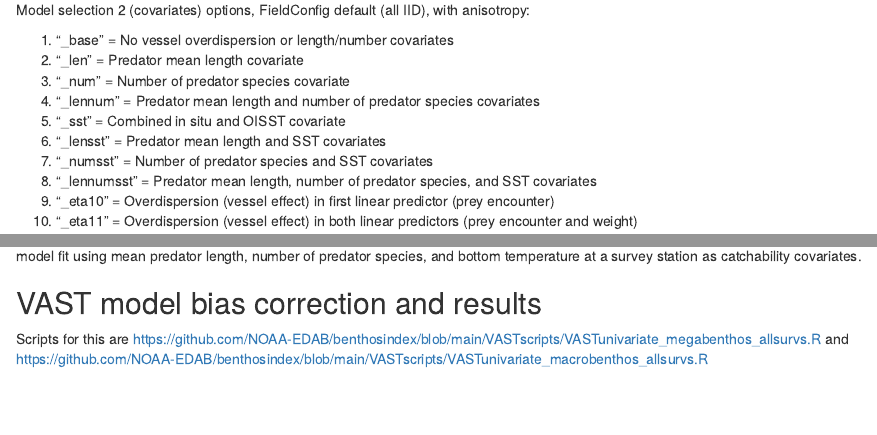
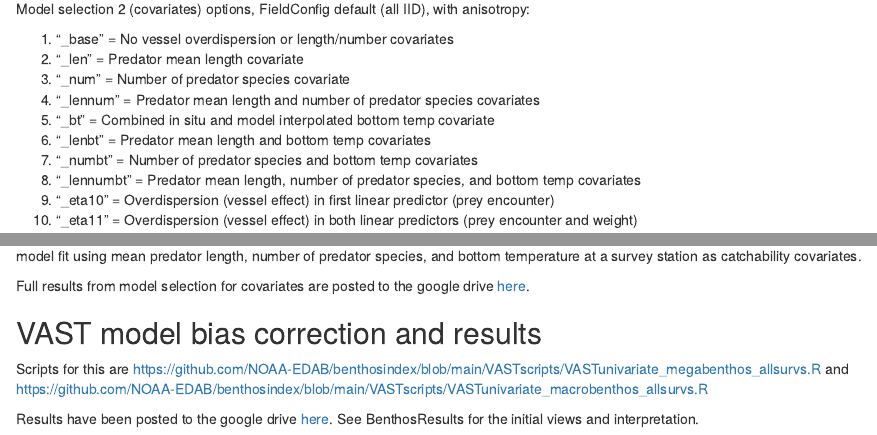
Before and after one commit to NOAA-EDAB/benthosindex, an R Markdown document (WorkflowDecisions.Rmd): the page in a window 1100 px wide, from 8130 px down before the commit and from 7900 px down after it, so that both start at the same text, and a second part further down, joined at a grey line. Rendered offline with R 4.5, knitr and Pandoc, with nearby package versions; folded parts are opened; some code elsewhere in the file could not run offline.

Commit message:
add links to gdrive results

```diff
--- a/WorkflowDecisions.Rmd
+++ b/WorkflowDecisions.Rmd
@@ -579,10 +581,10 @@ Model selection 2 (covariates) options, FieldConfig default (all IID), with anis
 1.  "_len" =           Predator mean length covariate
 1.  "_num" =           Number of predator species covariate
 1.  "_lennum" =        Predator mean length and number of predator species covariates
-1.  "_sst" =           Combined in situ and OISST covariate
-1.  "_lensst" =        Predator mean length and SST covariates
-1.  "_numsst" =        Number of predator species and SST covariates
-1.  "_lennumsst" =     Predator mean length, number of predator species, and SST covariates
+1.  "_bt" =           Combined in situ and model interpolated bottom temp covariate
+1.  "_lenbt" =        Predator mean length and bottom temp covariates
+1.  "_numbt" =        Number of predator species and bottom temp covariates
+1.  "_lennumbt" =     Predator mean length, number of predator species, and bottom temp covariates
 1.  "_eta10" =         Overdispersion (vessel effect) in first linear predictor (prey encounter)
 1.  "_eta11" =         Overdispersion (vessel effect) in both linear predictors (prey encounter and weight)
 
@@ -640,6 +642,10 @@ flextable::flextable(modselect2%>%
 
 Overall, combinations of catchability covariates were better supported by the data than vessel effects. Model comparisons above led us to the best model fit using mean predator length, number of predator species, and bottom temperature at a survey station as catchability covariates.
 
+Full results from model selection for covariates are posted to the google drive [here](https://drive.google.com/drive/folders/1xT7Pt8zzvQOsqwJifT_VI5hvl_pQzrjM?usp=drive_link).
+
 ## VAST model bias correction and results
 
 Scripts for this are https://github.com/NOAA-EDAB/benthosindex/blob/main/VASTscripts/VASTunivariate_megabenthos_allsurvs.R and https://github.com/NOAA-EDAB/benthosindex/blob/main/VASTscripts/VASTunivariate_macrobenthos_allsurvs.R
+
+Results have been posted to the google drive [here](https://drive.google.com/drive/folders/1mhoSNmmK0rE374ofBk2iUDmbjcErIRvA?usp=drive_link). See BenthosResults for the initial views and interpretation.
```
Also changed, not shown: WorkflowDecisions.Rmd (8 more changed lines), 1 other file.
